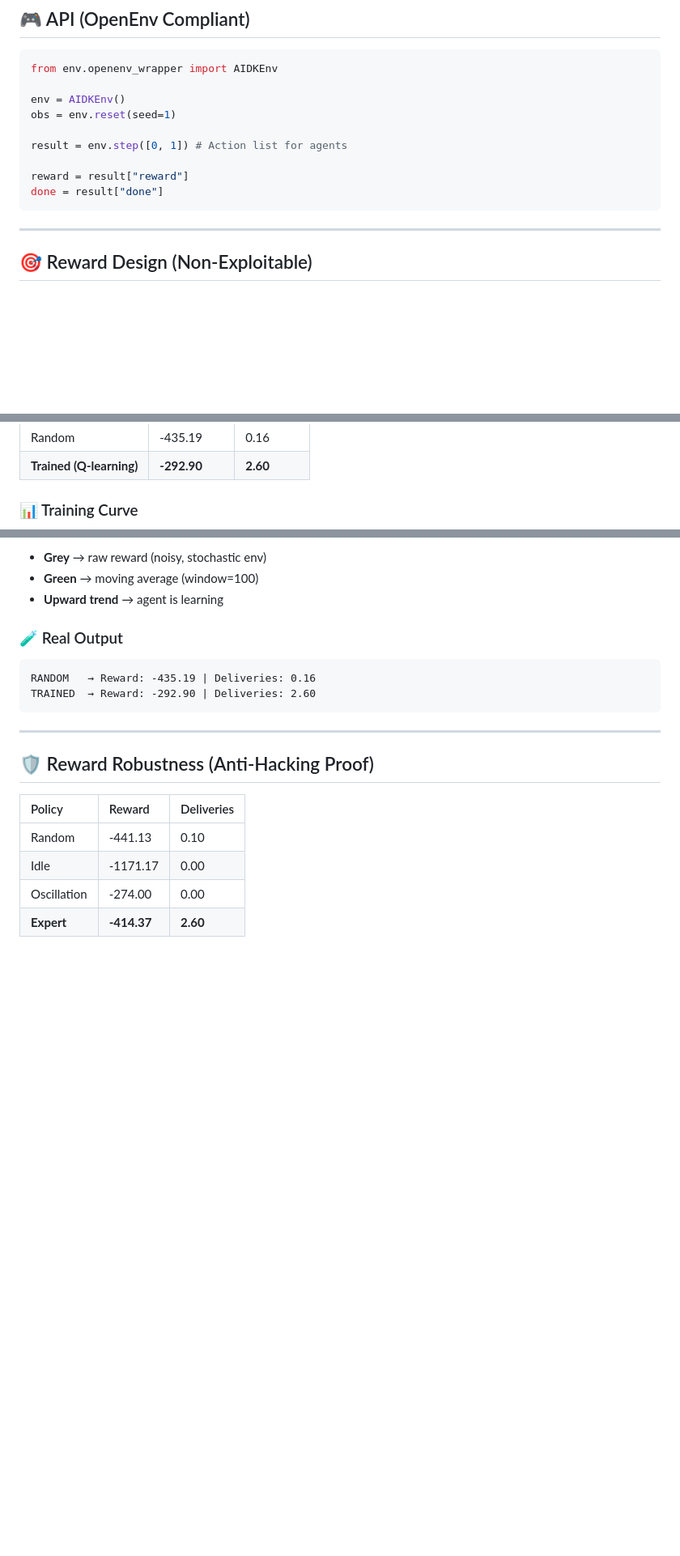
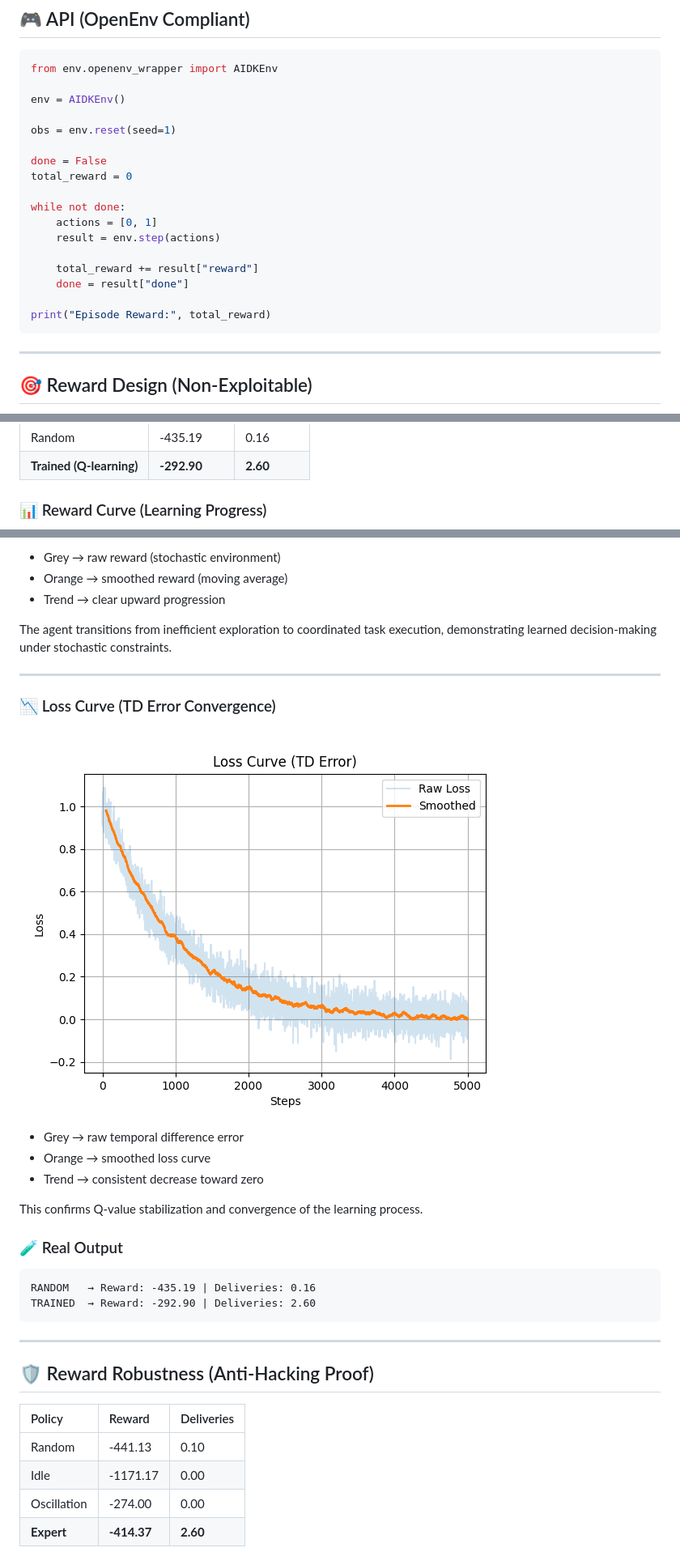
Before and after one commit to Durgaprasad-Developer/AIDK, a Markdown page: README.md, 3 parts joined by grey strips. Shown: that part at 81% size. GitHub-like rendering; pictures changed too: assets/loss_curve.png (added); blank space fills up the shorter version.

````diff
--- a/README.md
+++ b/README.md
@@ -95,12 +115,20 @@ Most RL environments simplify these constraints, producing agents that fail in r
 from env.openenv_wrapper import AIDKEnv
 
 env = AIDKEnv()
+
 obs = env.reset(seed=1)
 
-result = env.step([0, 1]) # Action list for agents
+done = False
+total_reward = 0
 
-reward = result["reward"]
-done = result["done"]
+while not done:
+    actions = [0, 1]
+    result = env.step(actions)
+
+    total_reward += result["reward"]
+    done = result["done"]
+
+print("Episode Reward:", total_reward)
 ```
 
 ---
@@ -126,5 +154,5 @@ Only efficient task completion yields high reward.
 | Random | -435.19 | 0.16 |
 | **Trained (Q-learning)** | **-292.90** | **2.60** |
 
-### 📊 Training Curve
+### 📊 Reward Curve (Learning Progress)
 
@@ -132,7 +160,21 @@ Only efficient task completion yields high reward.
 
-- **Grey** → raw reward (noisy, stochastic env)
-- **Green** → moving average (window=100)
-- **Upward trend** → agent is learning
+- Grey → raw reward (stochastic environment)
+- Orange → smoothed reward (moving average)
+- Trend → clear upward progression
+
+The agent transitions from inefficient exploration to coordinated task execution, demonstrating learned decision-making under stochastic constraints.
+
+---
+
+### 📉 Loss Curve (TD Error Convergence)
+
+![Loss Curve](assets/loss_curve.png)
+
+- Grey → raw temporal difference error
+- Orange → smoothed loss curve
+- Trend → consistent decrease toward zero
+
+This confirms Q-value stabilization and convergence of the learning process.
 
 ### 🧪 Real Output
 ```text
````
Also changed, not shown: other parts of README.md (+81 -2 lines), assets/reward_curve.png.
